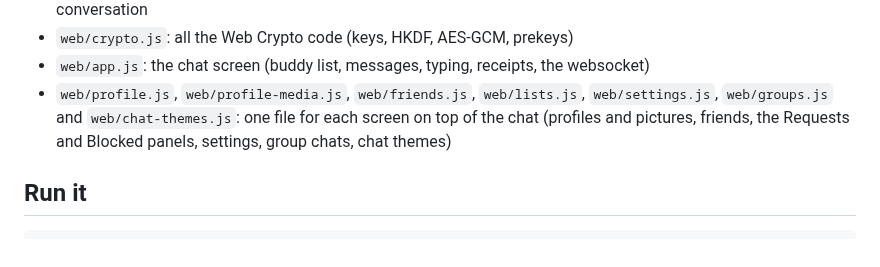
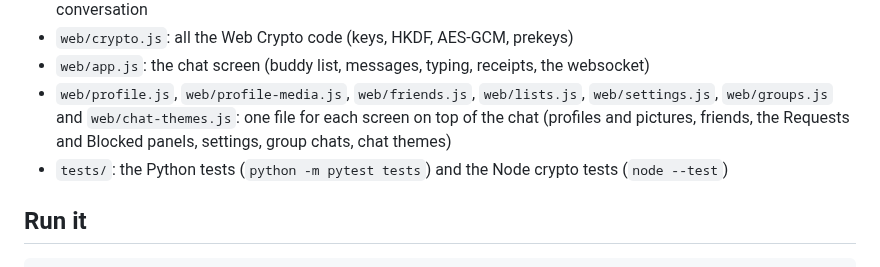
Before and after one commit to iris18102006/cipher-chat, a Markdown page: README.md, the part around the change. GitHub-like rendering.

Commit message:
readme: layout, tests
Co-authored-by: Claude <noreply@anthropic.com>

```diff
--- a/README.md
+++ b/README.md
@@ -82,6 +82,7 @@ The websocket (`/ws`) needs a valid session cookie and a same-origin `Origin` he
 - `web/crypto.js`: all the Web Crypto code (keys, HKDF, AES-GCM, prekeys)
 - `web/app.js`: the chat screen (buddy list, messages, typing, receipts, the websocket)
 - `web/profile.js`, `web/profile-media.js`, `web/friends.js`, `web/lists.js`, `web/settings.js`, `web/groups.js` and `web/chat-themes.js`: one file for each screen on top of the chat (profiles and pictures, friends, the Requests and Blocked panels, settings, group chats, chat themes)
+- `tests/`: the Python tests (`python -m pytest tests`) and the Node crypto tests (`node --test`)
 
 ## Run it
 
```
